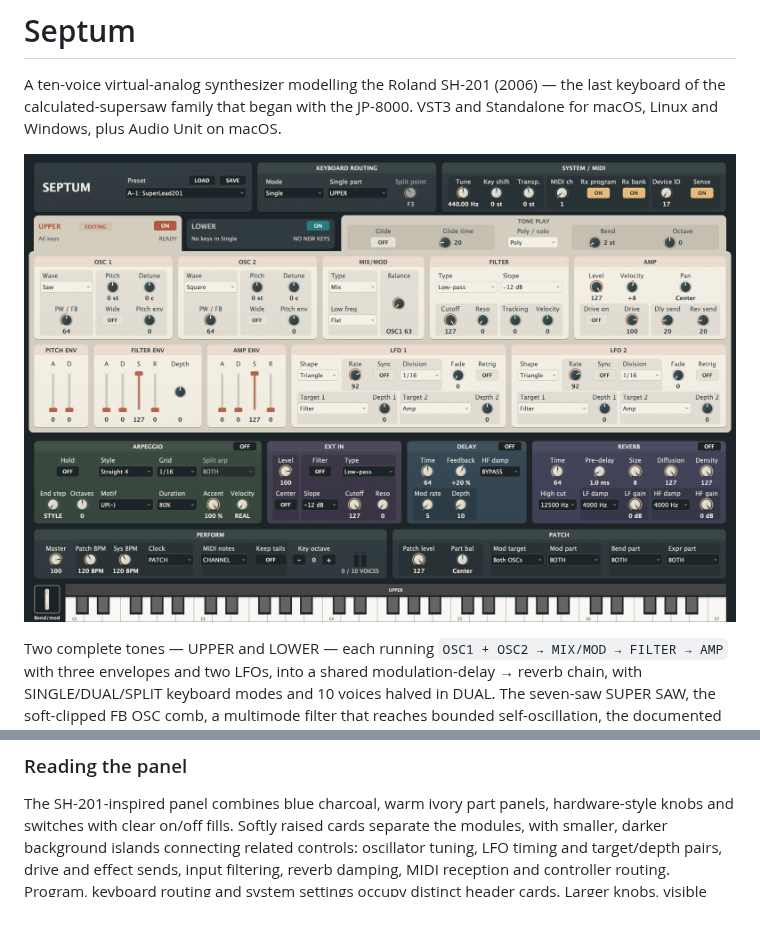
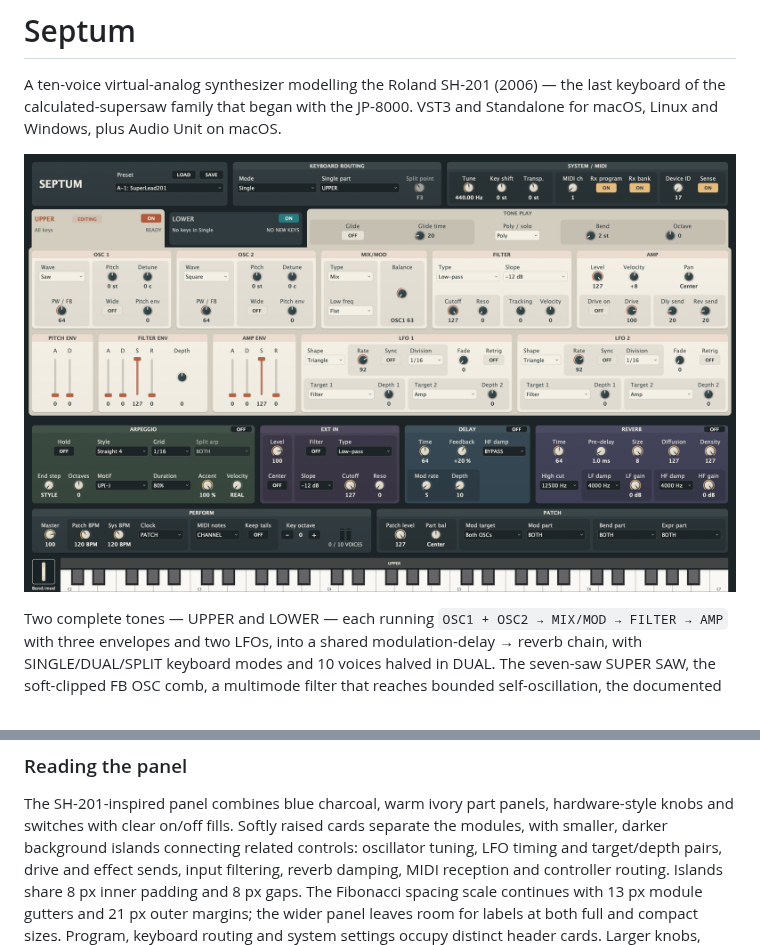
Before and after one commit to protocodus/virtual-instrument-septum, a Markdown page: README.md, 2 parts joined by grey strips. Rendered like a GitHub page; pictures changed too: Docs/screenshots/septum-standalone.png; blank space fills up the shorter version.

Commit message:
feat: standardize island spacing with Fibonacci scale

```diff
--- a/README.md
+++ b/README.md
@@ -137,6 +137,9 @@ hardware-style knobs and switches with clear on/off fills. Softly raised cards
 separate the modules, with smaller, darker background islands connecting related
 controls: oscillator tuning, LFO timing and target/depth pairs, drive and effect
 sends, input filtering, reverb damping, MIDI reception and controller routing.
+Islands share 8 px inner padding and 8 px gaps. The Fibonacci spacing scale
+continues with 13 px module gutters and 21 px outer margins; the wider panel
+leaves room for labels at both full and compact sizes.
 Program, keyboard routing and system settings occupy distinct header cards.
 Larger knobs, visible position arcs and aligned value rows make adjustments
 easy to read. Selector captions line up with their field text; knob and fader
```
Also changed, not shown: 2 other files.
